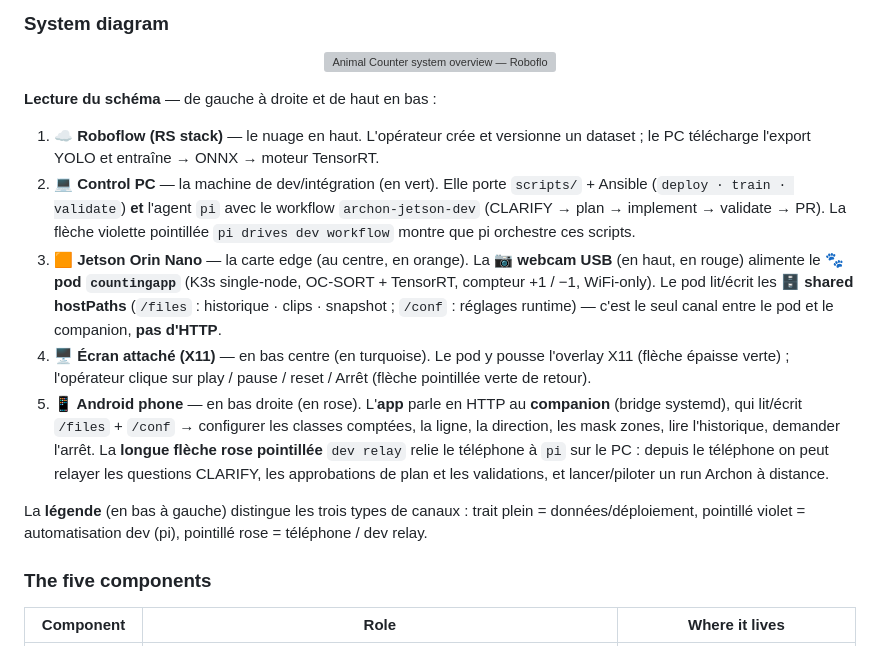
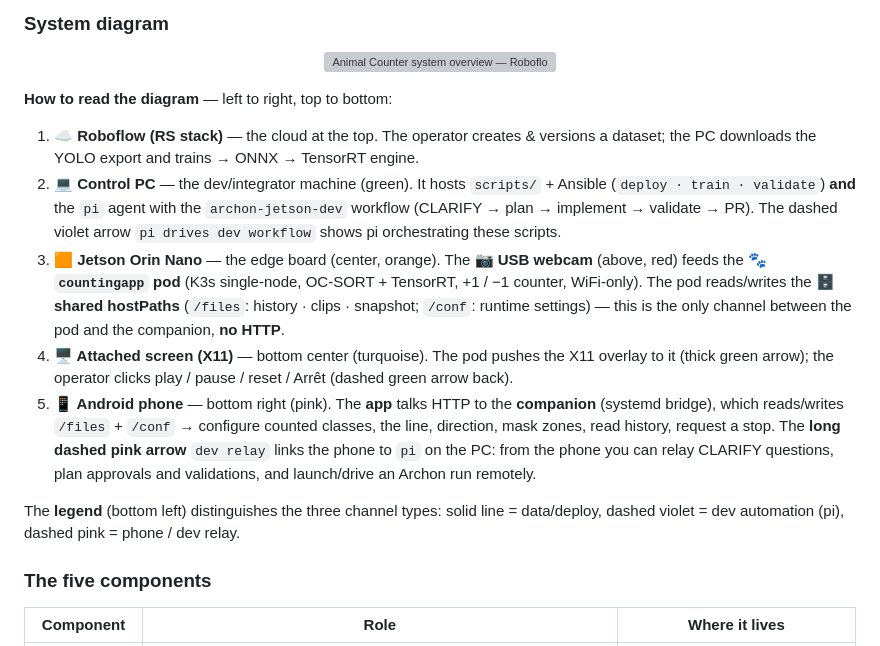
Before and after one commit to wloonis/animal-counter, a Markdown page: README.md, the part around the change. GitHub-like rendering; grey boxes are pictures that could not be loaded.

Commit message:
docs(README): translate system-overview section to English (#151)
PR #150 merged the French version of the 'How to read the diagram'
walkthrough by mistake. Replace it with the English version so the whole
section is consistent with the rest of the README.

```diff
--- a/README.md
+++ b/README.md
@@ -89,15 +89,15 @@ relayed from the phone).
   <img src="docs/assets/system_overview.svg" alt="Animal Counter system overview — Roboflow (RS stack), control PC with pi + archon-jetson-dev, Jetson Orin Nano with USB webcam and countingapp pod, attached X11 screen, shared /files + /conf hostPaths, and an Android phone app + companion that also relays into pi for dev">
 </p>
 
-**Lecture du schéma** — de gauche à droite et de haut en bas :
+**How to read the diagram** — left to right, top to bottom:
 
-1. **☁ Roboflow (RS stack)** — le nuage en haut. L'opérateur crée et versionne un dataset ; le PC télécharge l'export YOLO et entraîne → ONNX → moteur TensorRT.
-2. **💻 Control PC** — la machine de dev/intégration (en vert). Elle porte `scripts/` + Ansible (`deploy · train · validate`) **et** l'agent `pi` avec le workflow `archon-jetson-dev` (CLARIFY → plan → implement → validate → PR). La flèche violette pointillée `pi drives dev workflow` montre que pi orchestre ces scripts.
-3. **🟧 Jetson Orin Nano** — la carte edge (au centre, en orange). La **📷 webcam USB** (en haut, en rouge) alimente le **🐾 pod `countingapp`** (K3s single-node, OC-SORT + TensorRT, compteur +1 / −1, WiFi-only). Le pod lit/écrit les **🗄 shared hostPaths** (`/files` : historique · clips · snapshot ; `/conf` : réglages runtime) — c'est le seul canal entre le pod et le companion, **pas d'HTTP**.
-4. **🖥 Écran attaché (X11)** — en bas centre (en turquoise). Le pod y pousse l'overlay X11 (flèche épaisse verte) ; l'opérateur clique sur play / pause / reset / Arrêt (flèche pointillée verte de retour).
-5. **📱 Android phone** — en bas droite (en rose). L'**app** parle en HTTP au **companion** (bridge systemd), qui lit/écrit `/files` + `/conf` → configurer les classes comptées, la ligne, la direction, les mask zones, lire l'historique, demander l'arrêt. La **longue flèche rose pointillée** `dev relay` relie le téléphone à `pi` sur le PC : depuis le téléphone on peut relayer les questions CLARIFY, les approbations de plan et les validations, et lancer/piloter un run Archon à distance.
+1. **☁ Roboflow (RS stack)** — the cloud at the top. The operator creates & versions a dataset; the PC downloads the YOLO export and trains → ONNX → TensorRT engine.
+2. **💻 Control PC** — the dev/integrator machine (green). It hosts `scripts/` + Ansible (`deploy · train · validate`) **and** the `pi` agent with the `archon-jetson-dev` workflow (CLARIFY → plan → implement → validate → PR). The dashed violet arrow `pi drives dev workflow` shows pi orchestrating these scripts.
+3. **🟧 Jetson Orin Nano** — the edge board (center, orange). The **📷 USB webcam** (above, red) feeds the **🐾 `countingapp` pod** (K3s single-node, OC-SORT + TensorRT, +1 / −1 counter, WiFi-only). The pod reads/writes the **🗄 shared hostPaths** (`/files`: history · clips · snapshot; `/conf`: runtime settings) — this is the only channel between the pod and the companion, **no HTTP**.
+4. **🖥 Attached screen (X11)** — bottom center (turquoise). The pod pushes the X11 overlay to it (thick green arrow); the operator clicks play / pause / reset / Arrêt (dashed green arrow back).
+5. **📱 Android phone** — bottom right (pink). The **app** talks HTTP to the **companion** (systemd bridge), which reads/writes `/files` + `/conf` → configure counted classes, the line, direction, mask zones, read history, request a stop. The **long dashed pink arrow** `dev relay` links the phone to `pi` on the PC: from the phone you can relay CLARIFY questions, plan approvals and validations, and launch/drive an Archon run remotely.
 
-La **légende** (en bas à gauche) distingue les trois types de canaux : trait plein = données/déploiement, pointillé violet = automatisation dev (pi), pointillé rose = téléphone / dev relay.
+The **legend** (bottom left) distinguishes the three channel types: solid line = data/deploy, dashed violet = dev automation (pi), dashed pink = phone / dev relay.
 
 ### The five components
 
```
